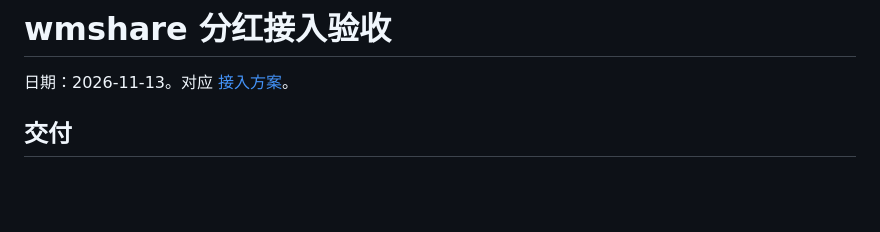
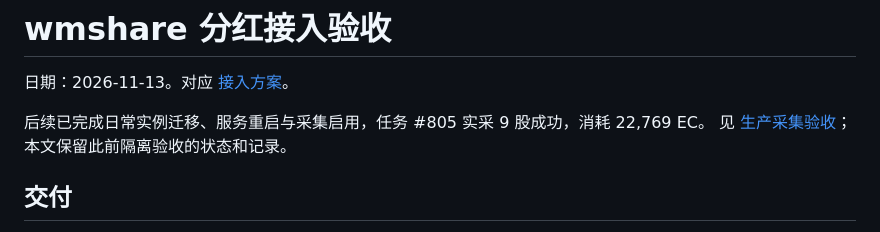
Before and after one commit to zclaudia/zcharlie, a Markdown page: docs/review/wmshare-dividend-integration-2026-11-13.md, the part around the change. Drawn GitHub-style; blank space fills up the shorter version.

Commit message:
记录 wmshare 分红生产启用与真实 EC 验收

```diff
--- a/docs/review/wmshare-dividend-integration-2026-11-13.md
+++ b/docs/review/wmshare-dividend-integration-2026-11-13.md
@@ -1,6 +1,9 @@
 # wmshare 分红接入验收
 
 日期：2026-11-13。对应 [接入方案](../product/wmshare-dividend-integration.md)。
+
+后续已完成日常实例迁移、服务重启与采集启用，任务 #805 实采 9 股成功，消耗 22,769 EC。
+见 [生产采集验收](wmshare-dividend-live-2026-11-13.md)；本文保留此前隔离验收的状态和记录。
 
 ## 交付
 
```
Also changed, not shown: docs/product/wmshare-dividend-integration.md (+3 -2 lines), docs/review/wmshare-dividend-live-2026-11-13.md (added, +65 -0 lines).
